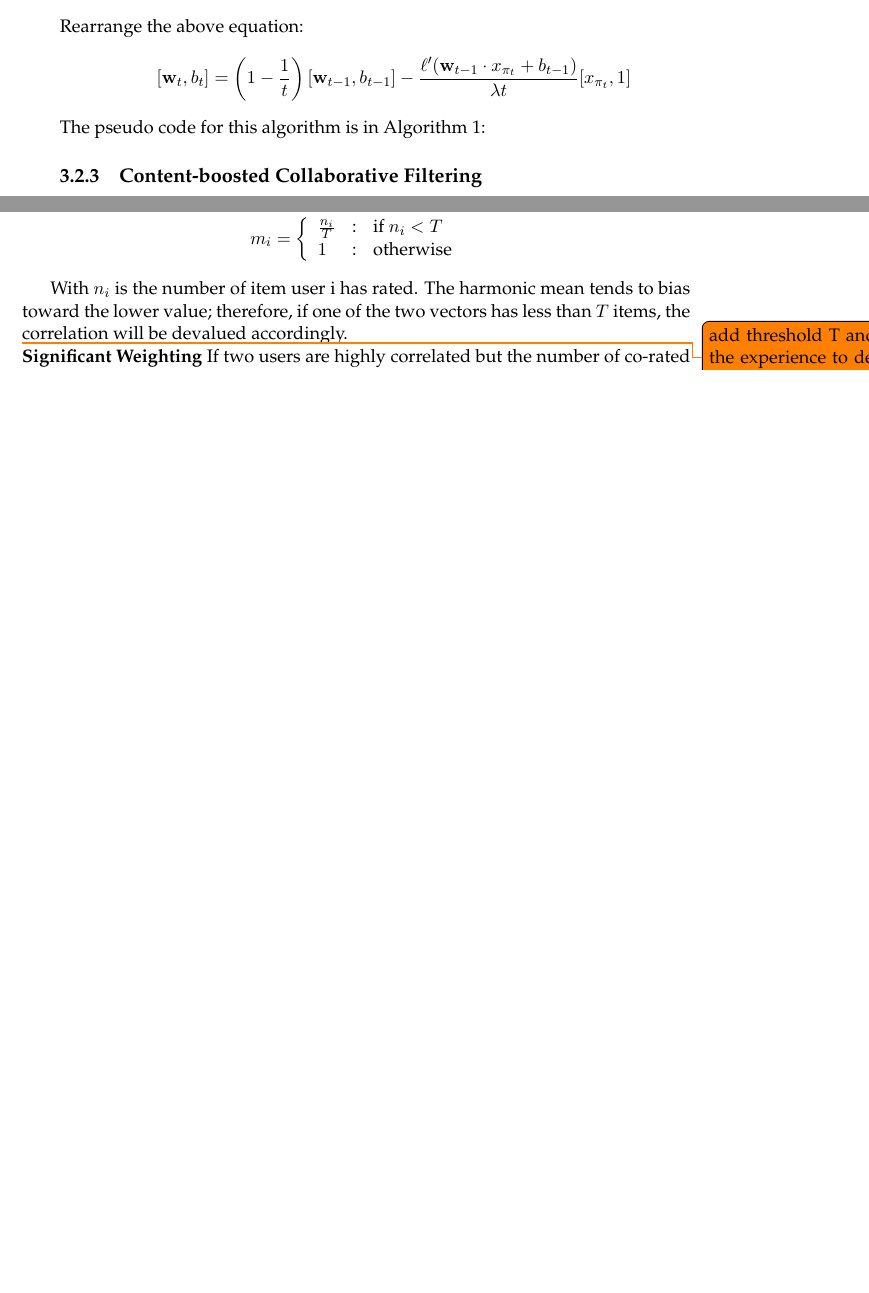
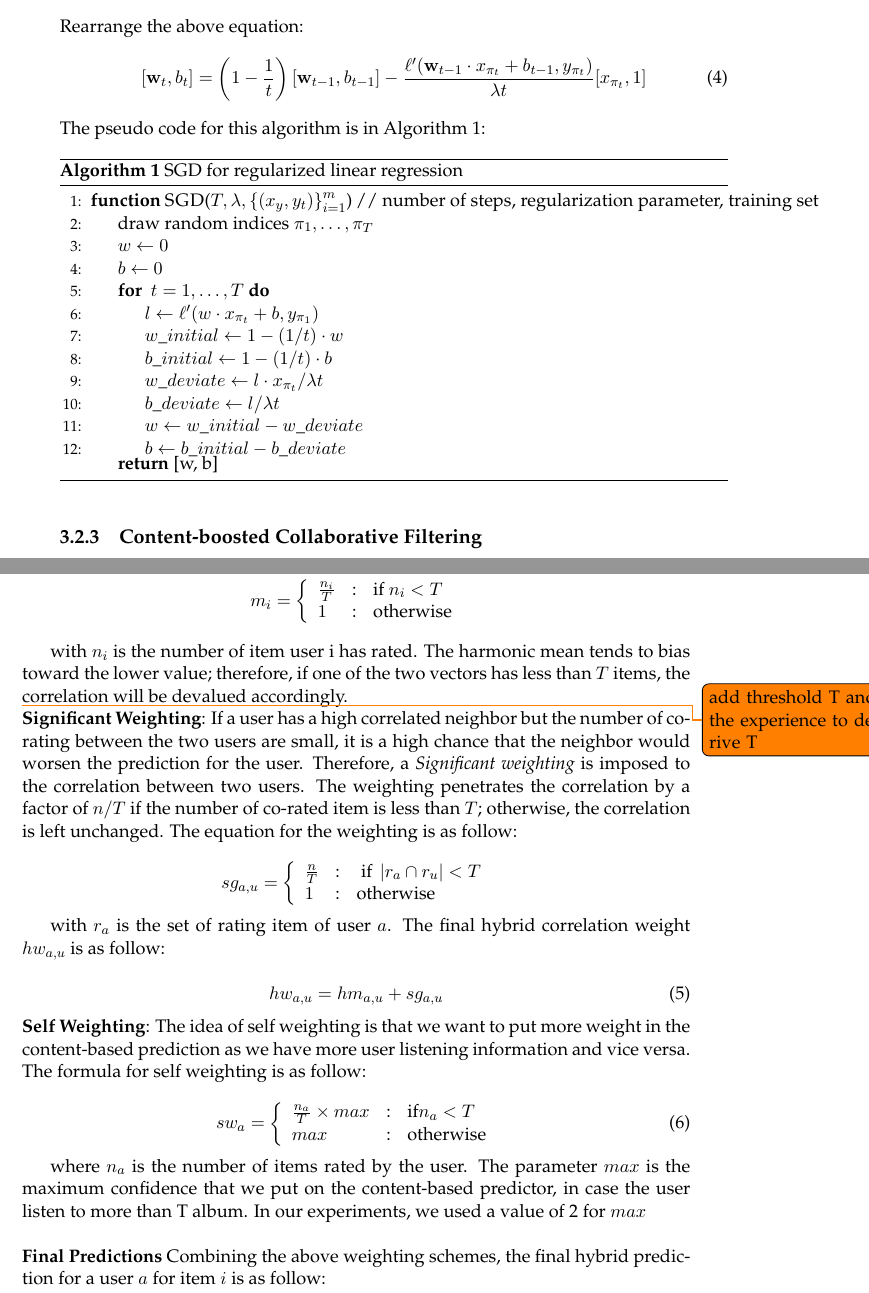
Before and after one commit to nhkhoi91/masterthesis, a LaTeX thesis (main.tex, which reads Chapters/Chapter3.tex): two parts of pages 40 and 41 of 48, joined at a grey line, cut so that both start at the same text, the shorter picture padded with empty space. Compiled offline with pdfLaTeX.

Commit message:
finish algorithm

```diff
--- a/Chapters/Chapter3.tex
+++ b/Chapters/Chapter3.tex
@@ -99,11 +98,31 @@ SGD is an optimization technique to minimize the linear predictor \( (\mathbf{w}
 
 \noindent Rearrange the above equation:
 \begin{displaymath}
-[\mathbf{w}_t, b_t] = \left(1 - \frac{1}{t}\right) \left[\mathbf{w}_{t-1}, b_{t-1}\right] - \frac{\ell' (\mathbf{w}_{t-1} \cdot x_{\pi_t} + b_{t-1})}{\lambda t} [x_{\pi_t}, 1]
+[\mathbf{w}_t, b_t] = \left(1 - \frac{1}{t}\right) \left[\mathbf{w}_{t-1}, b_{t-1}\right] - \frac{\ell' (\mathbf{w}_{t-1} \cdot x_{\pi_t} + b_{t-1}, y_{\pi_t})}{\lambda t} [x_{\pi_t}, 1] \tag{4} \label{eq:4}
 \end{displaymath}
 
 \noindent The pseudo code for this algorithm is in Algorithm 1:
+\begin{algorithm}
+\caption{SGD for regularized linear regression} \label{SGD}
+\begin{algorithmic}[1]
+\Function{SGD}{$T, \lambda, \left\{(x_y, y_t)\right\}_{i=1}^{m}$} \text{// number of steps, regularization parameter, training set}
+	\State $\text{draw random indices } \pi_1, \dots, \pi_T$
+	\State $w \gets 0$
+	\State $b \gets 0$
 
+	\For{ $t = 1, \dots, T$}
+		\State $l \gets \ell'(w \cdot x_{\pi_t} + b, y_{\pi_1})$
+		\State $w\_initial \gets 1 - (1 / t) \cdot w$
+		\State $b\_initial \gets 1 - (1 / t) \cdot b$
+		\State $w\_deviate \gets l \cdot x_{\pi_t} / \lambda t $
+		\State $b\_deviate \gets l / \lambda t$
+		\State $w \gets w\_initial - w\_deviate$
+		\State $b \gets b\_initial - b\_deviate$
+	\EndFor
+	\Return [w, b]
+\EndFunction
+\end{algorithmic}
+\end{algorithm}
 
 \subsection{Content-boosted Collaborative Filtering}
 The idea of the content-booasted collaborative filtering algorithm is quite simple. First, a pseudo user-ratings vector is created for every user in the database. Each element of a pseudo user-ratings vector of a user is the user-rating if available, or the value predicted by the content-based recommender otherwise. The formal definition of a pseudo vector is as follow:
@@ -132,8 +151,36 @@ m_i = \left\{ \begin{array}{lcl}
 \right.
 \end{gather*}
 
-With \( n_i \) is the number of item user i has rated. The harmonic mean tends to bias toward the lower value; therefore, if one of the two vectors has less than \(T\) items, the correlation will be devalued accordingly.
+with \( n_i \) is the number of item user i has rated. The harmonic mean tends to bias toward the lower value; therefore, if one of the two vectors has less than \(T\) items, the correlation will be devalued accordingly.
 
 \todo{add threshold T and the experience to derive T}
 
-\noindent \textbf{Significant Weighting} If two users are highly correlated but the number of co-rated items is small,
+\noindent \textbf{Significant Weighting}: If a user has a high correlated neighbor but the number of co-rating between the two users are small, it is a high chance that the neighbor would worsen the prediction for the user. Therefore, a \textit{Significant weighting} is imposed to the correlation between two users. The weighting penetrates the correlation by a factor of \( n/T\) if the number of co-rated item is less than \(T\); otherwise, the correlation is left unchanged. The equation for the weighting is as follow:
+
+\begin{displaymath}
+sg_{a,u} = \left\{ \begin{array}{lcl}
+\frac{n}{T} & \mbox{:} & \text{ if } \left\vert{r_a \cap r_u}\right\vert < T \\
+1 & \mbox{:} & \text{otherwise}
+
+\end{array} \right.
+\end{displaymath}
+
+with \(r_a\) is the set of rating item of user \(a\). The final hybrid correlation weight \(hw_{a,u}\) is as follow:
+
+\begin{displaymath}
+hw_{a,u} = hm_{a,u} + sg_{a,u} \tag{5} \label{eq:5}
+\end{displaymath}
+
+\noindent \textbf{Self Weighting}: The idea of self weighting is that we want to put more weight in the content-based prediction as we have more user listening information and vice versa. The formula for self weighting is as follow:
+
+\begin{displaymath}
+sw_a = \left\{ \begin{array}{lcl}
+\frac{n_a}{T} \times max & \mbox{:} & \text{if} n_a < T \\
+max & \mbox{:} & \text{otherwise}
+\end{array}
+\right. \tag{6} \label{eq:6}
+\end{displaymath}
+
+where \(n_a\) is the number of items rated by the user. The parameter \(max\) is the maximum confidence that we put on the content-based predictor, in case the user listen to more than T album. In our experiments, we used a value of 2 for \(max\) \\
+
+\noindent \textbf{Final Predictions} Combining the above weighting schemes, the final hybrid prediction for a user \(a\) for item \(i\) is as follow:
--- a/main.tex
+++ b/main.tex
@@ -64,6 +64,8 @@ headsepline, % Uncomment to get a line under the header
 
 \usepackage{amssymb}
 \usepackage{amsmath}
+\usepackage{algorithm}
+\usepackage[noend]{algpseudocode}
 
 \def \mathbi#1{\textbf{\em #1}}
 %----------------------------------------------------------------------------------------
```
Also changed, not shown: Chapters/Chapter2.tex (+1 -1 lines), example.bib (+11 -0 lines), main.bbl, main.pdf, Chapters/Chapter3.tex (17 more changed lines), 12 other files.
